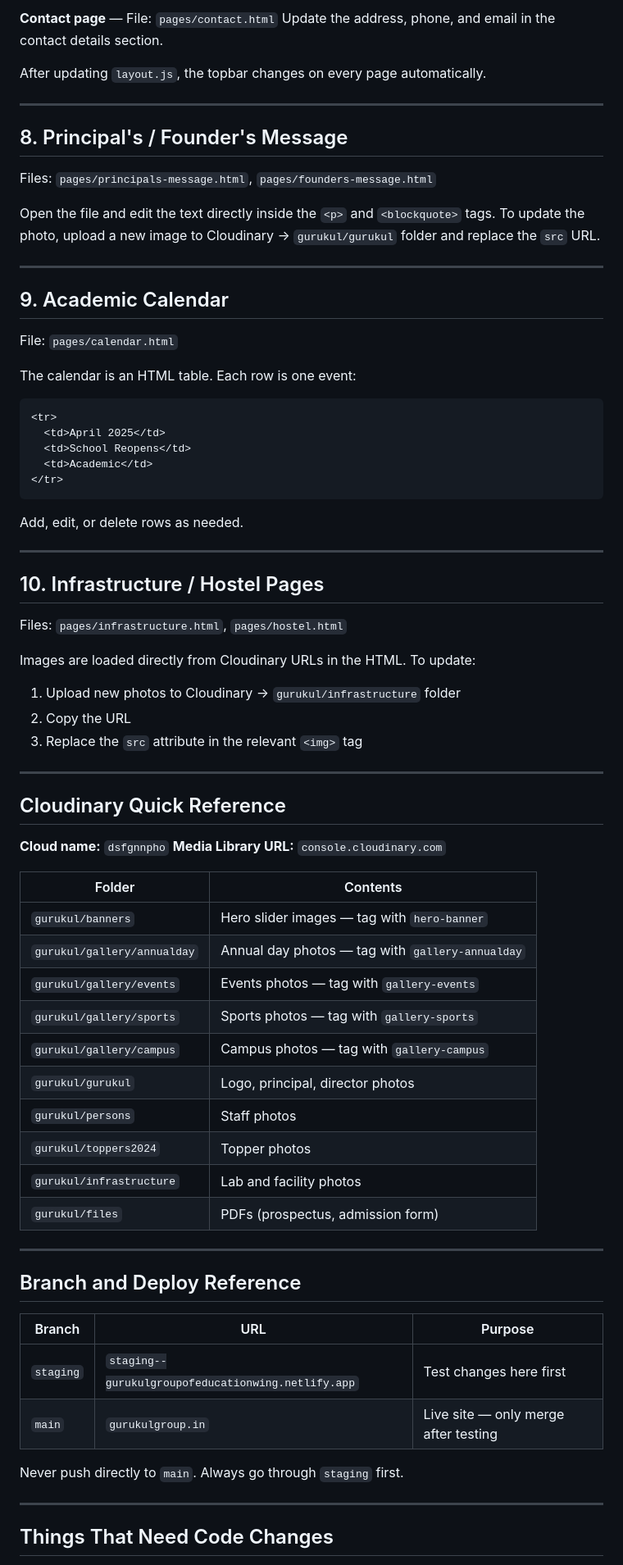
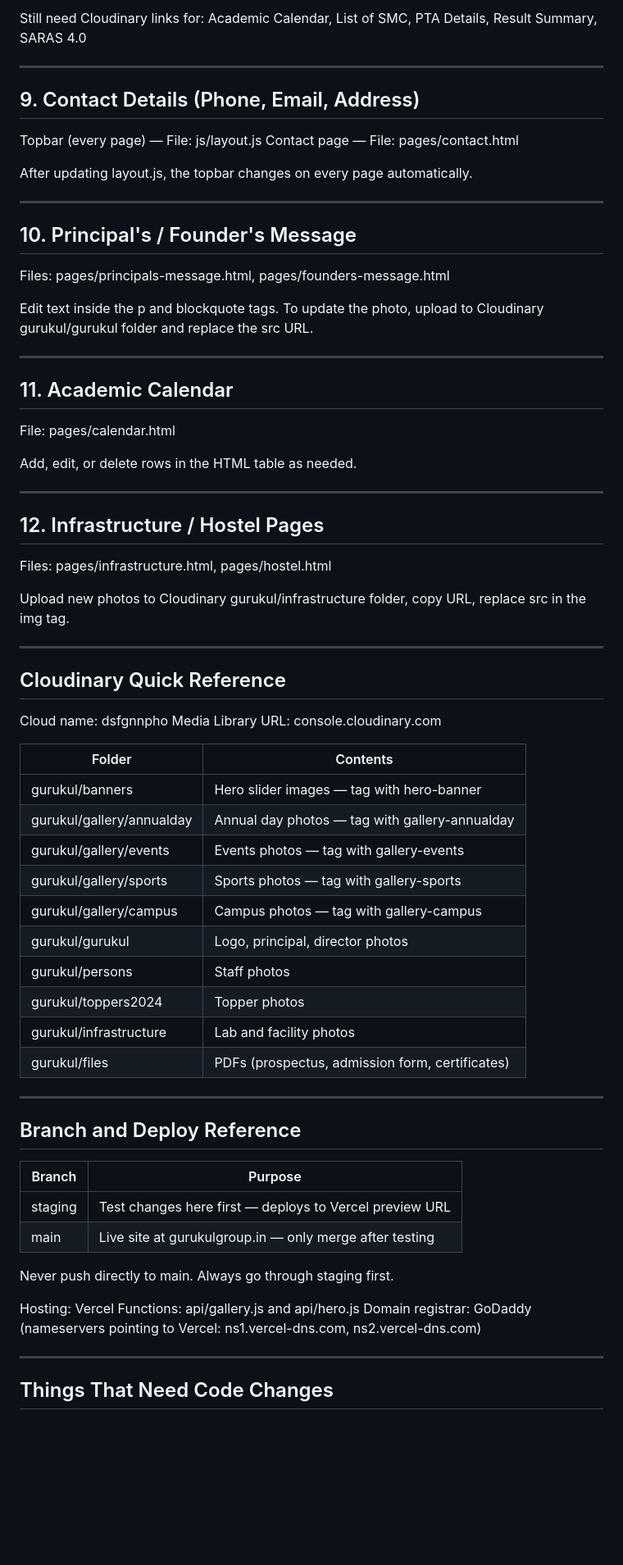
Before and after one commit to gurukulgroupofeducationwing/gurukul-website, a Markdown page: CONTENT-GUIDE.md, the part around one of its changes. Shown at 82% size. Drawn GitHub-style; blank space fills up the shorter version.

Commit message:
update: notice bar text, updated content guide for Vercel

````diff
--- a/CONTENT-GUIDE.md
+++ b/CONTENT-GUIDE.md
@@ -177,76 +149,74 @@ Find this section near the top and update:
 
-**Contact page** — File: `pages/contact.html`
-Update the address, phone, and email in the contact details section.
-
-After updating `layout.js`, the topbar changes on every page automatically.
+Still need Cloudinary links for: Academic Calendar, List of SMC, PTA Details, Result Summary, SARAS 4.0
 
 ---
 
-## 8. Principal's / Founder's Message
+## 9. Contact Details (Phone, Email, Address)
 
-Files: `pages/principals-message.html`, `pages/founders-message.html`
+Topbar (every page) — File: js/layout.js
+Contact page — File: pages/contact.html
 
-Open the file and edit the text directly inside the `<p>` and `<blockquote>` tags.
-To update the photo, upload a new image to Cloudinary → `gurukul/gurukul` folder and replace the `src` URL.
+After updating layout.js, the topbar changes on every page automatically.
 
 ---
 
-## 9. Academic Calendar
+## 10. Principal's / Founder's Message
 
-File: `pages/calendar.html`
+Files: pages/principals-message.html, pages/founders-message.html
 
-The calendar is an HTML table. Each row is one event:
-```html
-<tr>
-  <td>April 2025</td>
-  <td>School Reopens</td>
-  <td>Academic</td>
-</tr>
-```
-
-Add, edit, or delete rows as needed.
+Edit text inside the p and blockquote tags.
+To update the photo, upload to Cloudinary gurukul/gurukul folder and replace the src URL.
 
 ---
 
-## 10. Infrastructure / Hostel Pages
+## 11. Academic Calendar
 
-Files: `pages/infrastructure.html`, `pages/hostel.html`
+File: pages/calendar.html
 
-Images are loaded directly from Cloudinary URLs in the HTML. To update:
-1. Upload new photos to Cloudinary → `gurukul/infrastructure` folder
-2. Copy the URL
-3. Replace the `src` attribute in the relevant `<img>` tag
+Add, edit, or delete rows in the HTML table as needed.
+
+---
+
+## 12. Infrastructure / Hostel Pages
+
+Files: pages/infrastructure.html, pages/hostel.html
+
+Upload new photos to Cloudinary gurukul/infrastructure folder, copy URL, replace src in the img tag.
 
 ---
 
 ## Cloudinary Quick Reference
 
-**Cloud name:** `dsfgnnpho`
-**Media Library URL:** `console.cloudinary.com`
+Cloud name: dsfgnnpho
+Media Library URL: console.cloudinary.com
 
 | Folder | Contents |
 |--------|----------|
-| `gurukul/banners` | Hero slider images — tag with `hero-banner` |
-| `gurukul/gallery/annualday` | Annual day photos — tag with `gallery-annualday` |
-| `gurukul/gallery/events` | Events photos — tag with `gallery-events` |
-| `gurukul/gallery/sports` | Sports photos — tag with `gallery-sports` |
-| `gurukul/gallery/campus` | Campus photos — tag with `gallery-campus` |
-| `gurukul/gurukul` | Logo, principal, director photos |
-| `gurukul/persons` | Staff photos |
-| `gurukul/toppers2024` | Topper photos |
-| `gurukul/infrastructure` | Lab and facility photos |
-| `gurukul/files` | PDFs (prospectus, admission form) |
+| gurukul/banners | Hero slider images — tag with hero-banner |
+| gurukul/gallery/annualday | Annual day photos — tag with gallery-annualday |
+| gurukul/gallery/events | Events photos — tag with gallery-events |
+| gurukul/gallery/sports | Sports photos — tag with gallery-sports |
+| gurukul/gallery/campus | Campus photos — tag with gallery-campus |
+| gurukul/gurukul | Logo, principal, director photos |
+| gurukul/persons | Staff photos |
+| gurukul/toppers2024 | Topper photos |
+| gurukul/infrastructure | Lab and facility photos |
+| gurukul/files | PDFs (prospectus, admission form, certificates) |
 
 ---
 
 ## Branch and Deploy Reference
 
-| Branch | URL | Purpose |
-|--------|-----|---------|
-| `staging` | `staging--gurukulgroupofeducationwing.netlify.app` | Test changes here first |
-| `main` | `gurukulgroup.in` | Live site — only merge after testing |
+| Branch | Purpose |
+|--------|---------|
+| staging | Test changes here first — deploys to Vercel preview URL |
+| main | Live site at gurukulgroup.in — only merge after testing |
 
-Never push directly to `main`. Always go through `staging` first.
+Never push directly to main. Always go through staging first.
+
+Hosting: Vercel
+Functions: api/gallery.js and api/hero.js
+Domain registrar: GoDaddy (nameservers pointing to Vercel: ns1.vercel-dns.com, ns2.vercel-dns.com)
 
 ---
 
````
Also changed, not shown: other parts of CONTENT-GUIDE.md (+75 -103 lines).
